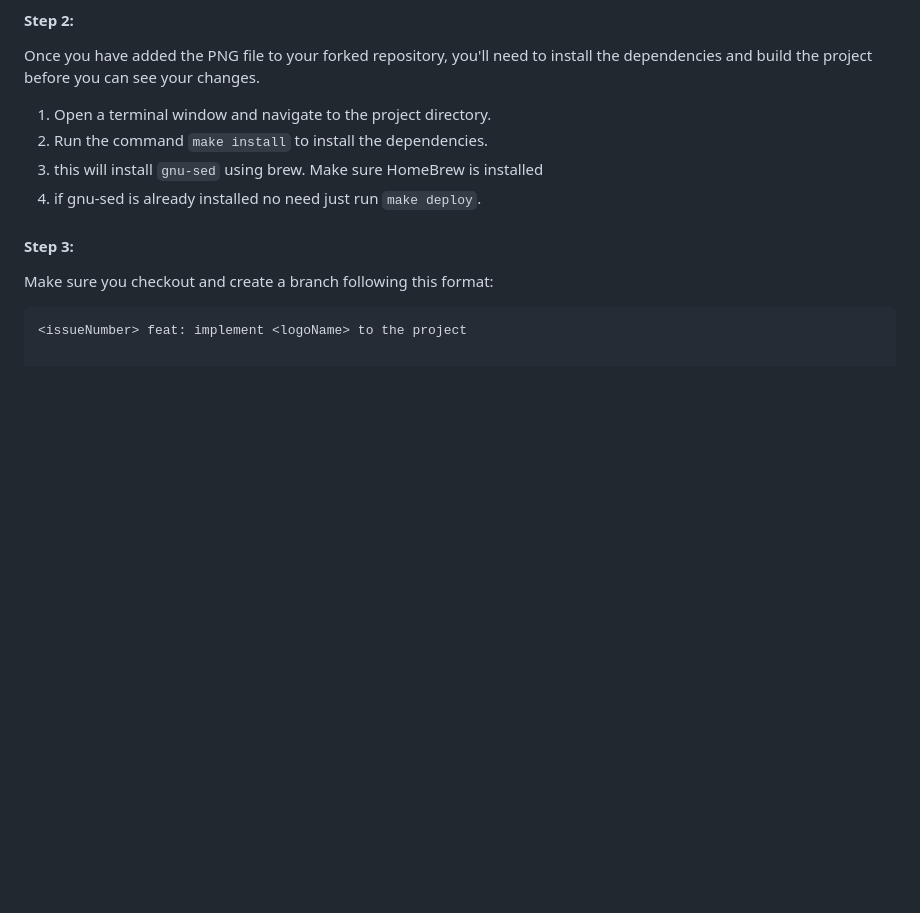
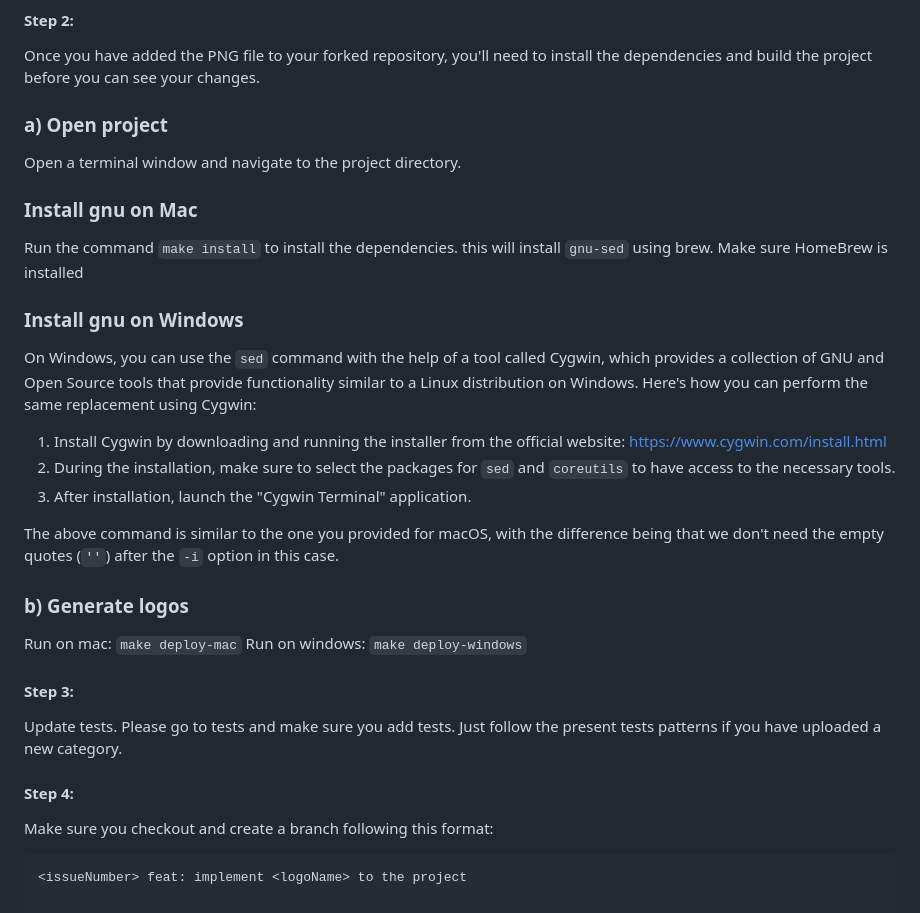
Before and after one commit to JordyHers-org/flutter_any_logo, a Markdown page: README.md, the part around the change. GitHub-like rendering; blank space fills up the shorter version.

Commit message:
chore: update readme for `windows` users

```diff
--- a/README.md
+++ b/README.md
@@ -258,12 +258,38 @@ To make changes to a project, you need to follow these steps
 
 Once you have added the PNG file to your forked repository, you'll need to install the dependencies and build the project before you can see your changes.
 
-1. Open a terminal window and navigate to the project directory.
-2. Run the command `make install` to install the dependencies.
-3. this will install `gnu-sed` using brew. Make sure HomeBrew is installed
-4. if gnu-sed is already installed no need just run `make deploy`.
+### a) Open project
+ Open a terminal window and navigate to the project directory.
+
+### Install gnu on Mac
+ Run the command `make install` to install the dependencies.
+ this will install `gnu-sed` using brew. Make sure HomeBrew is installed
+
+### Install gnu on Windows
+
+On Windows, you can use the `sed` command with the help of a tool called Cygwin,
+which provides a collection of GNU and Open Source tools that provide functionality similar to a Linux distribution on Windows.
+Here's how you can perform the same replacement using Cygwin:
+
+1. Install Cygwin by downloading and running the installer from the official website: https://www.cygwin.com/install.html
+2. During the installation, make sure to select the packages for `sed` and `coreutils` to have access to the necessary tools.
+3. After installation, launch the "Cygwin Terminal" application.
+
+The above command is similar to the one you provided for macOS, with the difference being that we
+don't need the empty quotes (`''`) after the `-i` option in this case.
+
+
+### b) Generate logos
+
+Run on mac: `make deploy-mac`
+Run on windows: `make deploy-windows`
 
 #### Step 3:
+
+Update tests. Please go to tests and make sure you add tests. Just follow the present tests patterns
+if you have uploaded a new category.
+
+#### Step 4:
 
 Make sure you checkout and create a branch following this format:
 
```
